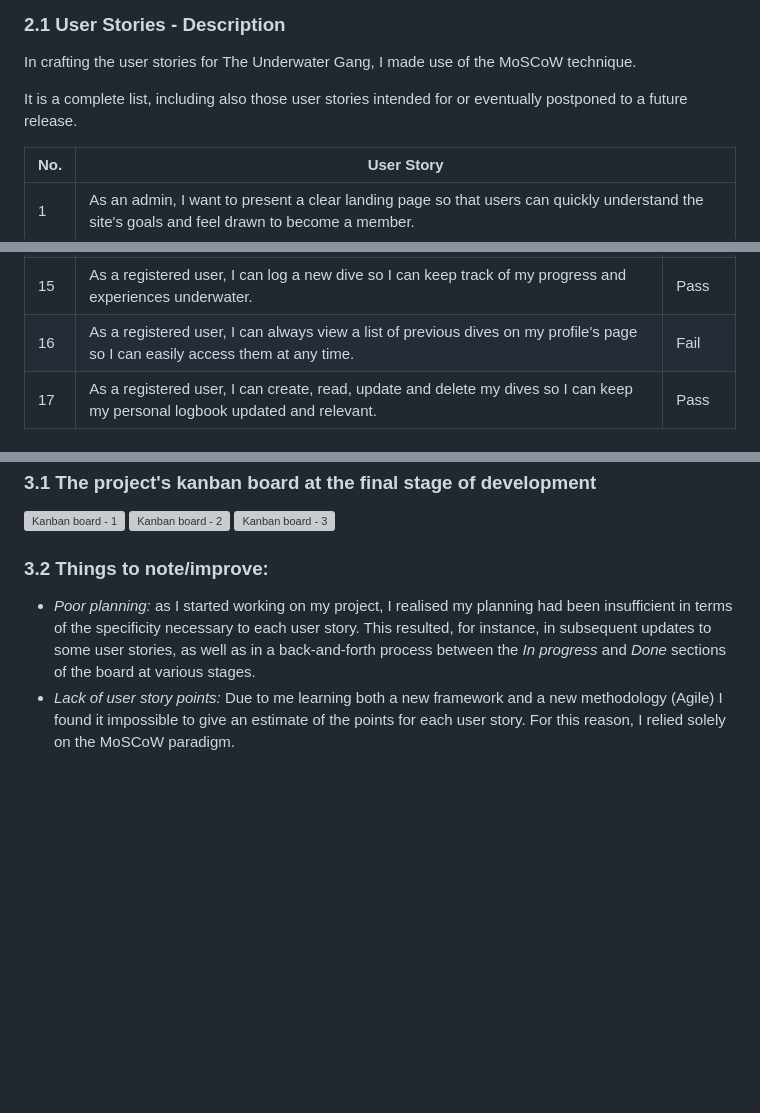
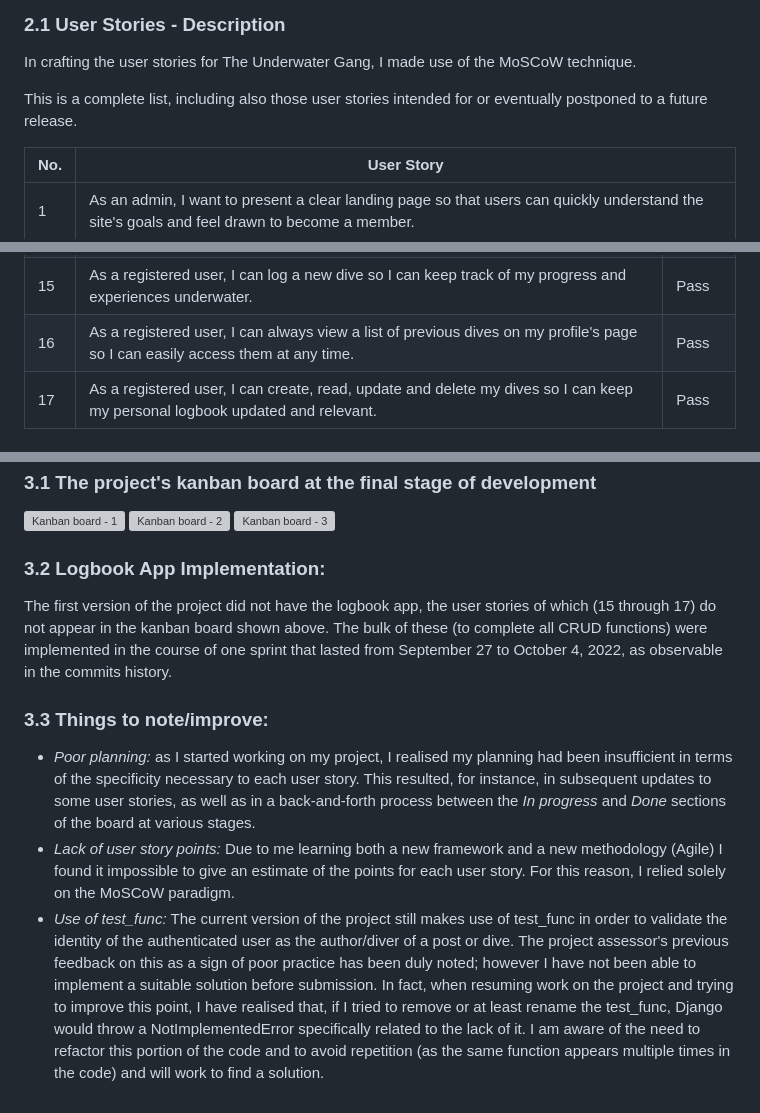
Before and after one commit to Code-Institute-Submissions/gabriele-andolina-the-underwater-gang_OctResub, a Markdown page: documentation/Agile.md, 3 parts joined by grey strips. Rendered like a GitHub page; blank space fills up the shorter version; grey boxes are pictures that could not be loaded.

```diff
--- a/documentation/Agile.md
+++ b/documentation/Agile.md
@@ -9,7 +9,7 @@ The detailed wireframes for this project can be found here: [Wireframes](/docume
 
 In crafting the user stories for The Underwater Gang, I made use of the MoSCoW technique.
 
-It is a complete list, including also those user stories intended for or eventually postponed to a future release.
+This is a complete list, including also those user stories intended for or eventually postponed to a future release.
 
 No. | User Story
 --- | ----------
@@ -53,7 +53,7 @@ No. | User Story | Result
 13  | As an admin, I can approve comments so that inappropriate and/or offensive content can be left out of the community. | Pass
 14  | As an admin, I can manage all blog posts so that the community may be a place which offers true value and correct information to all its users. | Pass
 15  | As a registered user, I can log a new dive so I can keep track of my progress and experiences underwater. | Pass
-16  | As a registered user, I can always view a list of previous dives on my profile's page so I can easily access them at any time. | Fail
+16  | As a registered user, I can always view a list of previous dives on my profile's page so I can easily access them at any time. | Pass
 17  | As a registered user, I can create, read, update and delete my dives so I can keep my personal logbook updated and relevant.  | Pass
 
 #### **2.2.2 User Stories for Future Release**
@@ -80,6 +80,11 @@ On Asana, I created my user stories according to the MoSCoW technique, assigning
 ![Kanban board - 2](/documentation/images/project-board-2.png)
 ![Kanban board - 3](/documentation/images/project-board-3.png)
 
-### **3.2 Things to note/improve:**
+### **3.2 Logbook App Implementation:**
+
+The first version of the project did not have the logbook app, the user stories of which (15 through 17) do not appear in the kanban board shown above. The bulk of these (to complete all CRUD functions) were implemented in the course of one sprint that lasted from September 27 to October 4, 2022, as observable in the commits history.
+
+### **3.3 Things to note/improve:**
 - *Poor planning:* as I started working on my project, I realised my planning had been insufficient in terms of the specificity necessary to each user story. This resulted, for instance, in subsequent updates to some user stories, as well as in a back-and-forth process between the *In progress* and *Done* sections of the board at various stages.
 - *Lack of user story points:* Due to me learning both a new framework and a new methodology (Agile) I found it impossible to give an estimate of the points for each user story. For this reason, I relied solely on the MoSCoW paradigm.
+- *Use of test_func:* The current version of the project still makes use of test_func in order to validate the identity of the authenticated user as the author/diver of a post or dive. The project assessor's previous feedback on this as a sign of poor practice has been duly noted; however I have not been able to implement a suitable solution before submission. In fact, when resuming work on the project and trying to improve this point, I have realised that, if I tried to remove or at least rename the test_func, Django would throw a NotImplementedError specifically related to the lack of it. I am aware of the need to refactor this portion of the code and to avoid repetition (as the same function appears multiple times in the code) and will work to find a solution.
```
Also changed, not shown: README.md (+22 -17 lines), documentation/wireframes.md (+2 -2 lines), documentation/images/messages.png (added).
